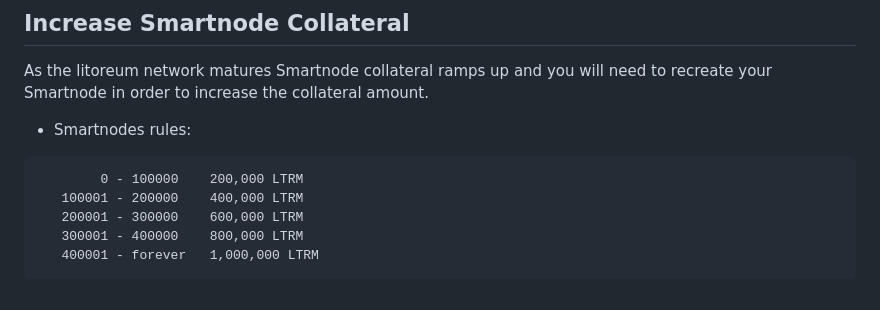
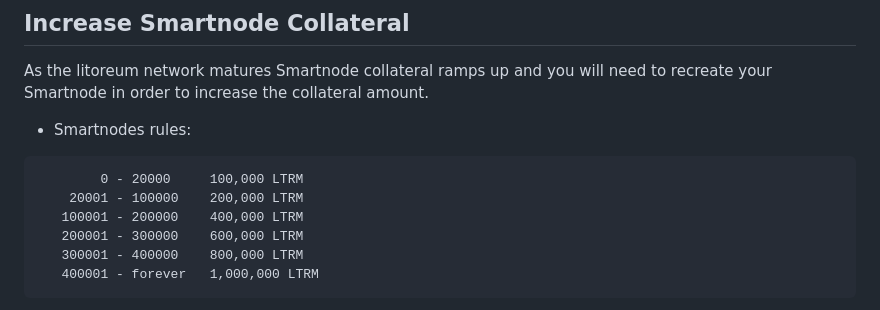
Before and after one commit to Altcoin-Master/Litoreum, a Markdown page: doc/smartnodes/maintenance.md, the part around the change. GitHub-like rendering.

````diff
--- a/doc/smartnodes/maintenance.md
+++ b/doc/smartnodes/maintenance.md
@@ -98,7 +98,8 @@ fi
 As the litoreum network matures Smartnode collateral ramps up and you will need to recreate your Smartnode in order to increase the collateral amount.
 - Smartnodes rules:
 ```
-        0 - 100000    200,000 LTRM
+        0 - 20000     100,000 LTRM
+    20001 - 100000    200,000 LTRM
    100001 - 200000    400,000 LTRM
    200001 - 300000    600,000 LTRM
    300001 - 400000    800,000 LTRM
````
